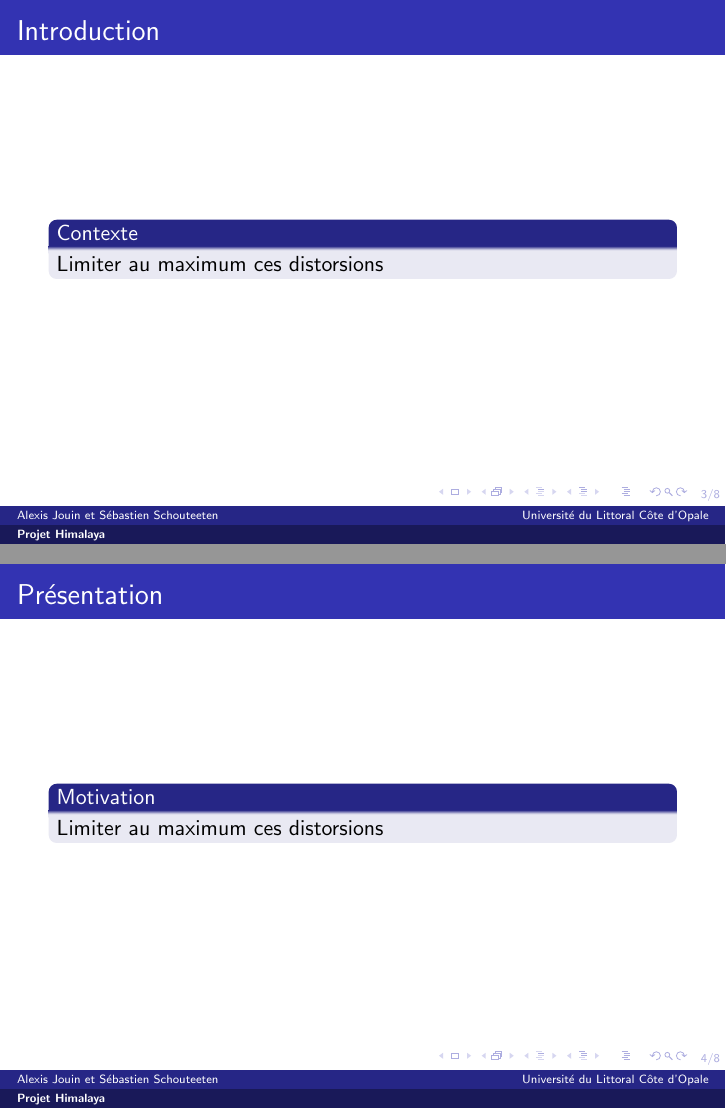
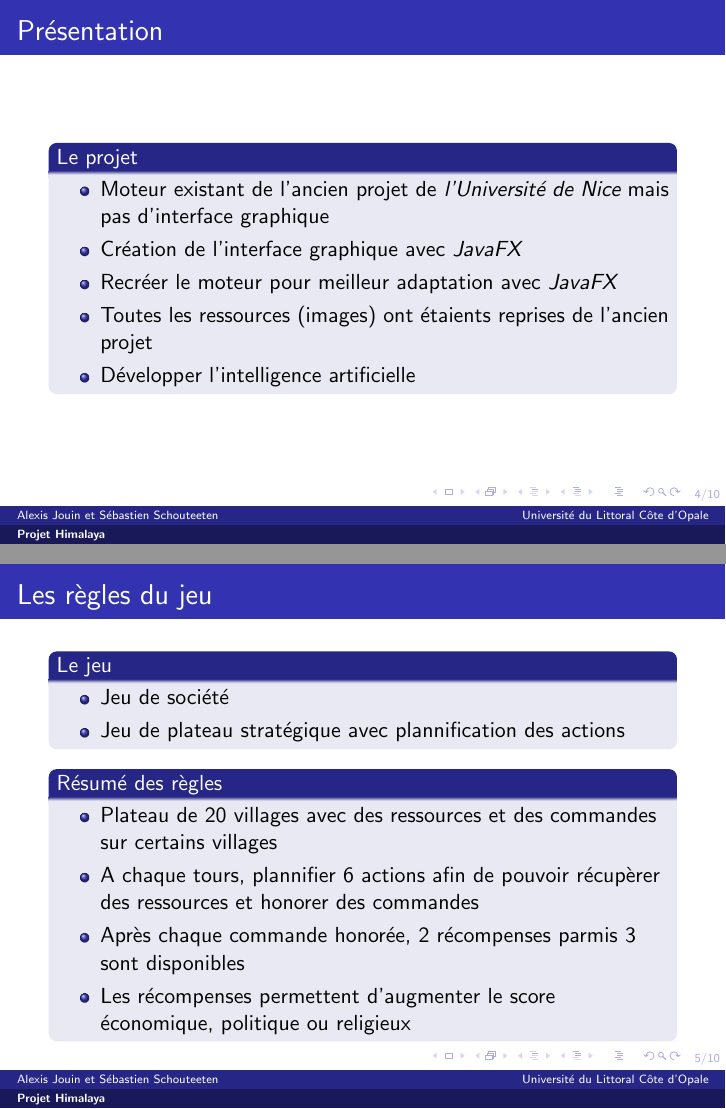
Before and after one commit to sebastienscout/Himalaya-JavaFX, LaTeX slides (doc/Soutenance/soutenance_oral.tex, which reads doc/Soutenance/includes/section_intro.tex, doc/Soutenance/includes/section_presentation.tex, doc/Soutenance/includes/section_regle.tex): pages 3 and 4 of 9 before the commit and pages 4 and 5 of 10 after it, joined at a grey line. Compiled offline with pdfLaTeX.

Commit message:
ADD : section_regle + intro + presentation

```diff
--- a/doc/Soutenance/includes/section_intro.tex
+++ b/doc/Soutenance/includes/section_intro.tex
@@ -1,5 +1,3 @@
-\section{Introduction}
+\section*{Introduction}
 	\begin{frame}
 		\frametitle{Introduction}
-		\begin{block}{Contexte}
-			Limiter au maximum ces distorsions
@@ -6,2 +11 @@
 		\end{block}
-\end{frame}
--- a/doc/Soutenance/includes/section_presentation.tex
+++ b/doc/Soutenance/includes/section_presentation.tex
@@ -1,7 +1,13 @@
 \section{Présentation du projet}
 	\begin{frame}
 		\frametitle{Présentation}
-		\begin{block}{Motivation}
-			Limiter au maximum ces distorsions
+		\begin{block}{Le projet}
+			\begin{itemize}
+				\item Moteur existant de l'ancien projet de \emph{l'Université de Nice} mais pas d'interface graphique
+				\item Création de l'interface graphique avec \fx
+				\item Recréer le moteur pour meilleur adaptation avec \fx
+				\item Toutes les ressources (images) ont étaients reprises de l'ancien projet
+				\item Développer l'intelligence artificielle
+			\end{itemize}
 		\end{block}
 \end{frame}
--- /dev/null
+++ b/doc/Soutenance/includes/section_regle.tex
@@ -0,0 +1,29 @@
+\section{Les règles du jeu}
+	\begin{frame}
+		\frametitle{Les règles du jeu}
+
+			\begin{block}{Le jeu}
+				\begin{itemize}
+					\item Jeu de société
+					\item Jeu de plateau stratégique avec plannification des actions
+				\end{itemize}
+			\end{block}
+
+			\begin{block}{Résumé des règles}
+				\begin{itemize}
+					\item Plateau de 20 villages avec des ressources et des commandes sur certains villages
+					\item A chaque tours, plannifier 6 actions afin de pouvoir récupèrer des ressources et honorer des commandes
+					\item Après chaque commande honorée, 2 récompenses parmis 3 sont disponibles
+					\item Les récompenses permettent d'augmenter le score économique, politique ou religieux
+				\end{itemize}
+			\end{block}
+
+	\end{frame}
+
+	\begin{frame}
+
+		\begin{block}{Les éléments du jeu}
+
+		\end{block}
+
+	\end{frame}
```
Also changed, not shown: doc/Soutenance/soutenance_oral.tex (+2 -6 lines), doc/Soutenance/includes/section_intro.tex (28 more changed lines).
